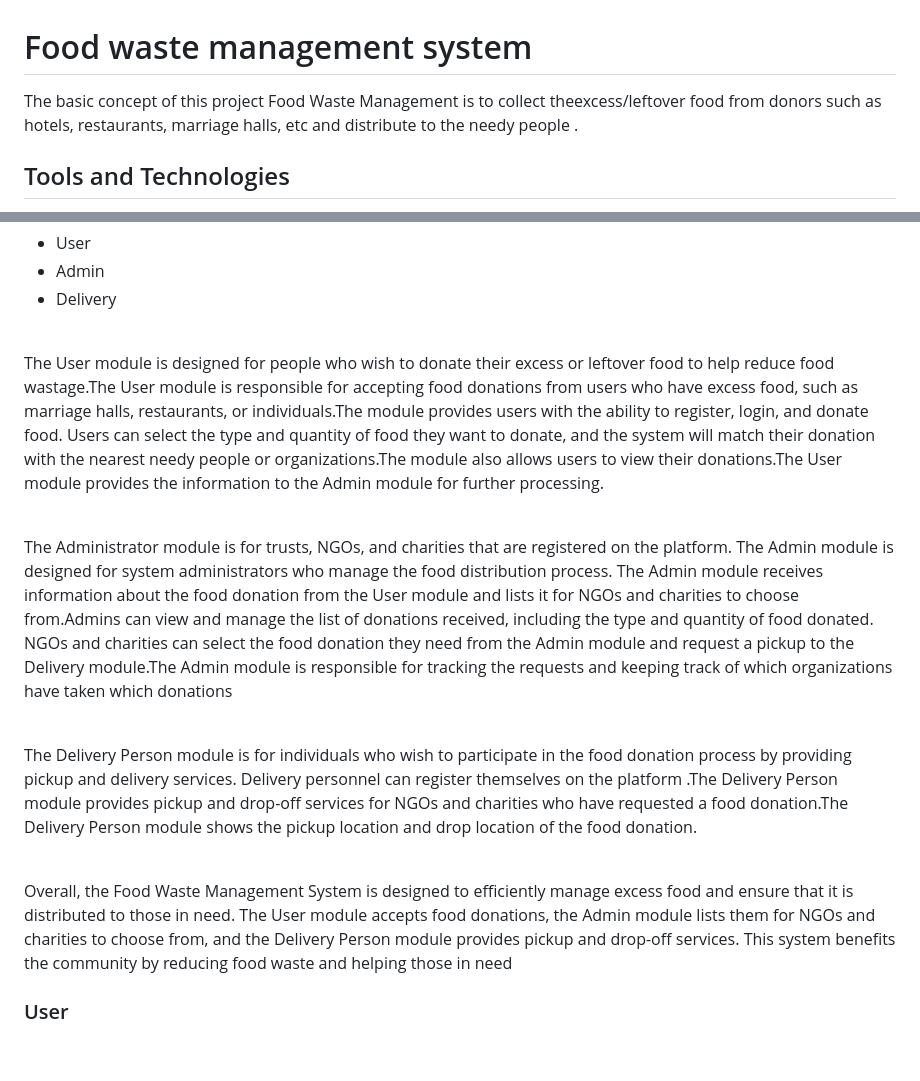
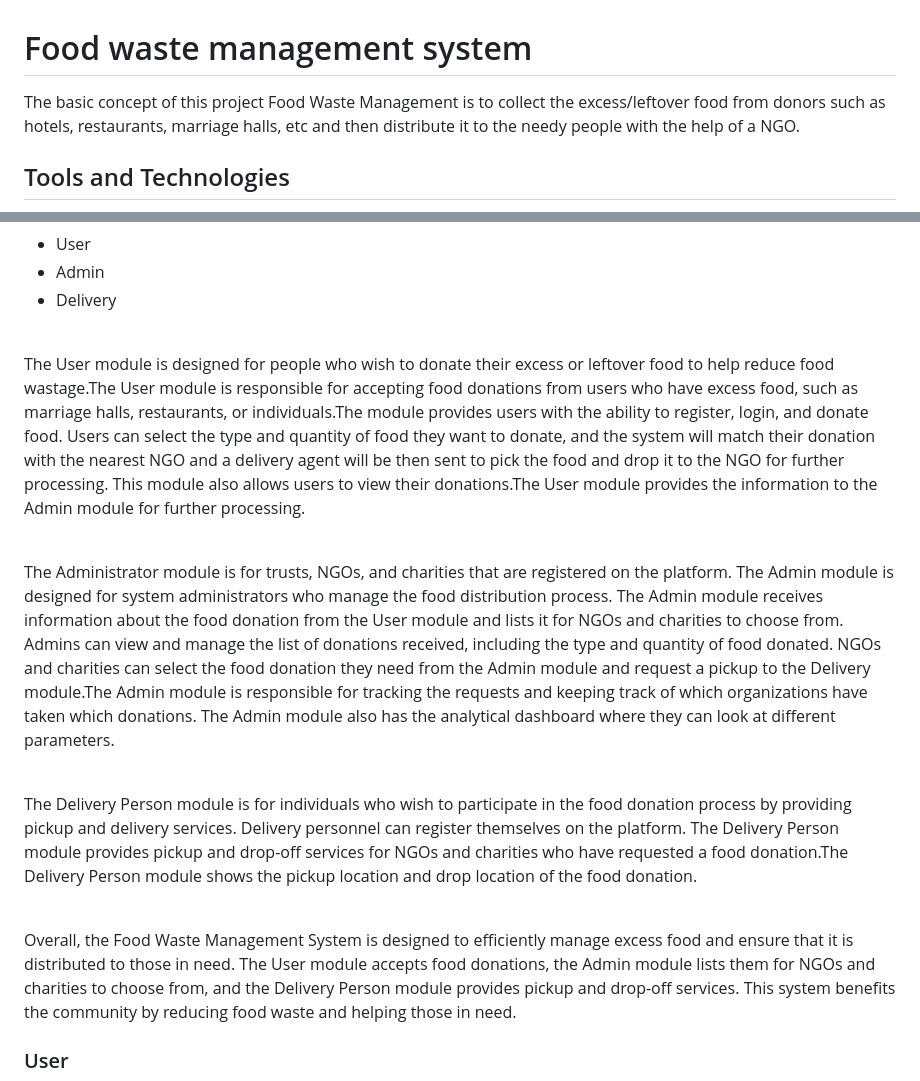
Before and after one commit to iadityagupta/Food-waste-management-system, a Markdown page: README.md, 2 parts joined by grey strips. GitHub-like rendering; blank space fills up the shorter version.

```diff
--- a/README.md
+++ b/README.md
@@ -1,7 +1,7 @@
  <h1>Food waste management system </h1>
 
 <!-- <img src="img/coverimage.jpeg"> -->
-<p>  The basic concept of this project  Food Waste Management is to collect theexcess/leftover food from donors such as hotels, restaurants, marriage halls, etc and distribute to  the  needy people .</p>
+<p>  The basic concept of this project  Food Waste Management is to collect the excess/leftover food from donors such as hotels, restaurants, marriage halls, etc and then distribute it to the needy people with the help of a NGO.</p>
 <h2>Tools and Technologies</h2>
 <ul>
  <li>Frontend : HTML, CSS,  JavaScript</li>
@@ -15,14 +15,14 @@
     <li>Admin</li>
     <li>Delivery</li></ul>
    <br>
-    <p>The User module is designed for people who wish to donate their excess or leftover food to help reduce food wastage.The User module is responsible for accepting food donations from users who have excess food, such as marriage halls, restaurants, or individuals.The module provides users with the ability to register, login, and donate food. Users can select the type and quantity of food they want to donate, and the system will match their donation with the nearest needy people or organizations.The module also allows users to view their donations.The User module provides the information to the Admin module for further processing.
+    <p>The User module is designed for people who wish to donate their excess or leftover food to help reduce food wastage.The User module is responsible for accepting food donations from users who have excess food, such as marriage halls, restaurants, or individuals.The module provides users with the ability to register, login, and donate food. Users can select the type and quantity of food they want to donate, and the system will match their donation with the nearest NGO and a delivery agent will be then sent to pick the food and drop it to the NGO for further processing. This module also allows users to view their donations.The User module provides the information to the Admin module for further processing.
    </p><br>
    <p>
-      The Administrator module is for trusts, NGOs, and charities that are registered on the platform. The Admin module is designed for system administrators who manage the food distribution process. The Admin module receives information about the food donation from the User module and lists it for NGOs and charities to choose from.Admins can view and manage the list of donations received, including the type and quantity of food donated. NGOs and charities can select the food donation they need from the Admin module and request a pickup to the Delivery module.The Admin module is responsible for tracking the requests and keeping track of which organizations have taken which donations
+      The Administrator module is for trusts, NGOs, and charities that are registered on the platform. The Admin module is designed for system administrators who manage the food distribution process. The Admin module receives information about the food donation from the User module and lists it for NGOs and charities to choose from. Admins can view and manage the list of donations received, including the type and quantity of food donated. NGOs and charities can select the food donation they need from the Admin module and request a pickup to the Delivery module.The Admin module is responsible for tracking the requests and keeping track of which organizations have taken which donations. The Admin module also has the analytical dashboard where they can look at different parameters.
    </p><br>
-    <p>The Delivery Person module is for individuals who wish to participate in the food donation process by providing pickup and delivery services. Delivery personnel can register themselves on the platform .The Delivery Person module provides pickup and drop-off services for NGOs and charities who have requested a food donation.The Delivery Person module shows the pickup location and drop location of the food donation.
+    <p>The Delivery Person module is for individuals who wish to participate in the food donation process by providing pickup and delivery services. Delivery personnel can register themselves on the platform. The Delivery Person module provides pickup and drop-off services for NGOs and charities who have requested a food donation.The Delivery Person module shows the pickup location and drop location of the food donation.
     </p><br>
-    <p>Overall, the Food Waste Management System is designed to efficiently manage excess food and ensure that it is distributed to those in need. The User module accepts food donations, the Admin module lists them for NGOs and charities to choose from, and the Delivery Person module provides pickup and drop-off services. This system benefits the community by reducing food waste and helping those in need
+    <p>Overall, the Food Waste Management System is designed to efficiently manage excess food and ensure that it is distributed to those in need. The User module accepts food donations, the Admin module lists them for NGOs and charities to choose from, and the Delivery Person module provides pickup and drop-off services. This system benefits the community by reducing food waste and helping those in need.
     </p>
     <h3>User </h3>
    <!-- <img src="img/User-module.jpg"> -->
```
